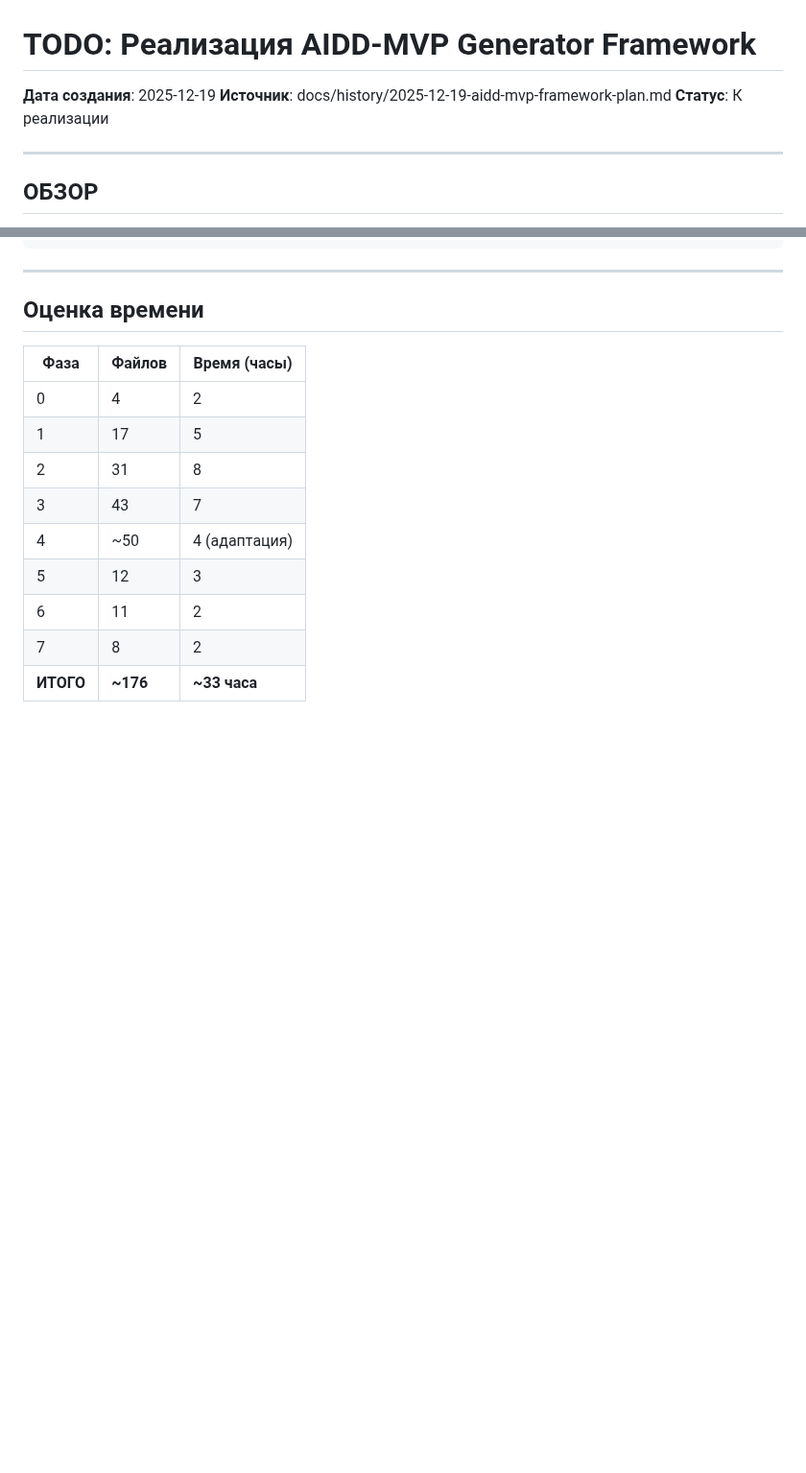
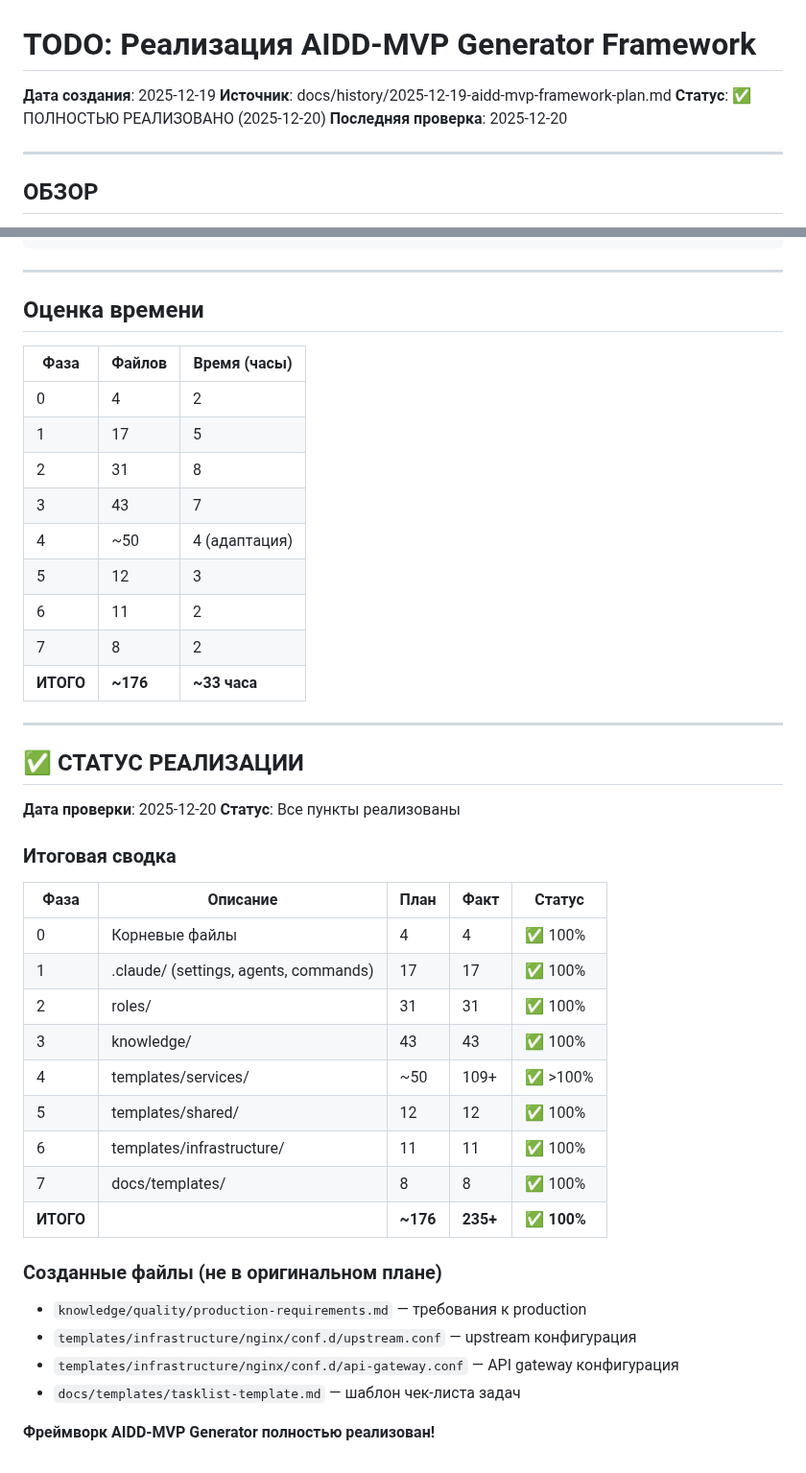
Before and after one commit to bgs2509/aidd-mvp-generator, a Markdown page: docs/history/2025-12-19-aidd-mvp-implementation-todo.md, 2 parts joined by grey strips. Shown at 96% size. GitHub-like rendering; blank space fills up the shorter version.

```diff
--- a/docs/history/2025-12-19-aidd-mvp-implementation-todo.md
+++ b/docs/history/2025-12-19-aidd-mvp-implementation-todo.md
@@ -2,7 +2,8 @@
 
 **Дата создания**: 2025-12-19
 **Источник**: docs/history/2025-12-19-aidd-mvp-framework-plan.md
-**Статус**: К реализации
+**Статус**: ✅ ПОЛНОСТЬЮ РЕАЛИЗОВАНО (2025-12-20)
+**Последняя проверка**: 2025-12-20
 
 ---
 
@@ -795,3 +796,33 @@ templates/services/fastapi_business_api/
 | 6 | 11 | 2 |
 | 7 | 8 | 2 |
 | **ИТОГО** | **~176** | **~33 часа** |
+
+---
+
+## ✅ СТАТУС РЕАЛИЗАЦИИ
+
+**Дата проверки**: 2025-12-20
+**Статус**: Все пункты реализованы
+
+### Итоговая сводка
+
+| Фаза | Описание | План | Факт | Статус |
+|------|----------|------|------|--------|
+| 0 | Корневые файлы | 4 | 4 | ✅ 100% |
+| 1 | .claude/ (settings, agents, commands) | 17 | 17 | ✅ 100% |
+| 2 | roles/ | 31 | 31 | ✅ 100% |
+| 3 | knowledge/ | 43 | 43 | ✅ 100% |
+| 4 | templates/services/ | ~50 | 109+ | ✅ >100% |
+| 5 | templates/shared/ | 12 | 12 | ✅ 100% |
+| 6 | templates/infrastructure/ | 11 | 11 | ✅ 100% |
+| 7 | docs/templates/ | 8 | 8 | ✅ 100% |
+| **ИТОГО** | | **~176** | **235+** | **✅ 100%** |
+
+### Созданные файлы (не в оригинальном плане)
+
+- `knowledge/quality/production-requirements.md` — требования к production
+- `templates/infrastructure/nginx/conf.d/upstream.conf` — upstream конфигурация
+- `templates/infrastructure/nginx/conf.d/api-gateway.conf` — API gateway конфигурация
+- `docs/templates/tasklist-template.md` — шаблон чек-листа задач
+
+**Фреймворк AIDD-MVP Generator полностью реализован!**
```
Also changed, not shown: other parts of docs/history/2025-12-19-aidd-mvp-implementation-todo.md (+131 -131 lines).
